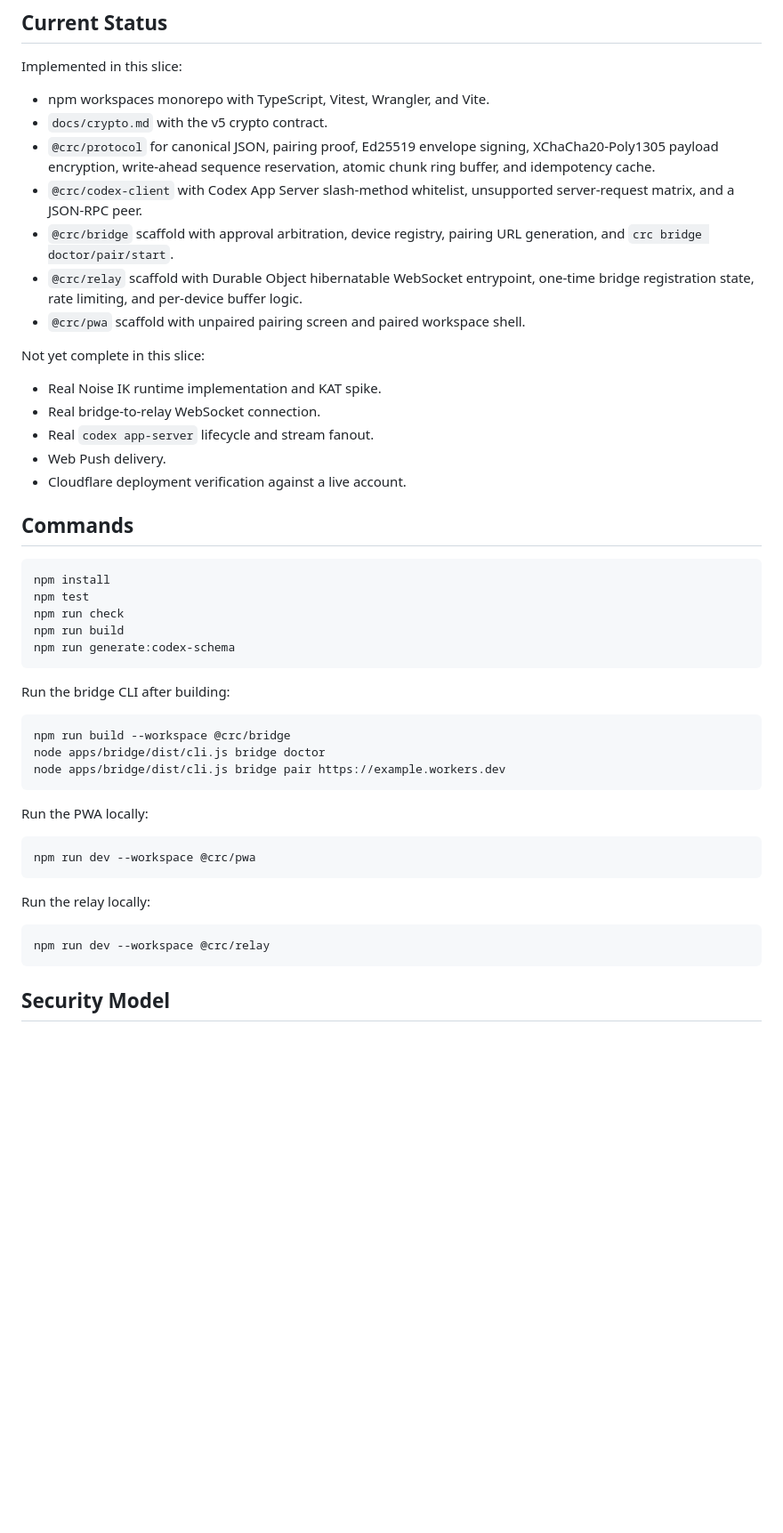
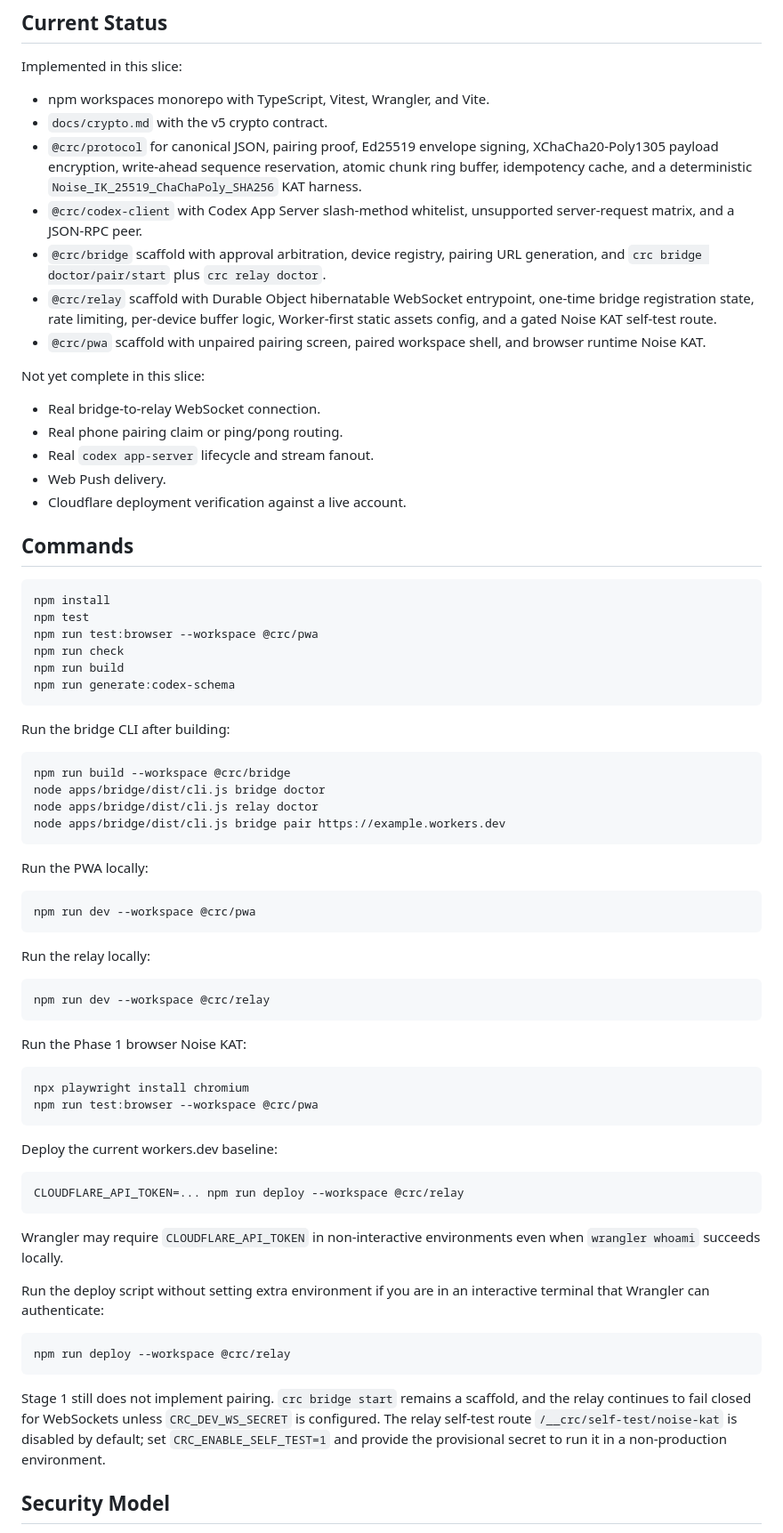
Before and after one commit to VanceChu/codex-remote-control, a Markdown page: README.md, the part around the change. Shown at 89% size. GitHub-like rendering; blank space fills up the shorter version.

Commit message:
docs: document phase one crypto baseline

````diff
--- a/README.md
+++ b/README.md
@@ -15,19 +15,21 @@ Implemented in this slice:
 - `docs/crypto.md` with the v5 crypto contract.
 - `@crc/protocol` for canonical JSON, pairing proof, Ed25519 envelope signing,
   XChaCha20-Poly1305 payload encryption, write-ahead sequence reservation, atomic chunk ring buffer,
-  and idempotency cache.
+  idempotency cache, and a deterministic `Noise_IK_25519_ChaChaPoly_SHA256` KAT harness.
 - `@crc/codex-client` with Codex App Server slash-method whitelist, unsupported server-request
   matrix, and a JSON-RPC peer.
 - `@crc/bridge` scaffold with approval arbitration, device registry, pairing URL generation, and
-  `crc bridge doctor/pair/start`.
+  `crc bridge doctor/pair/start` plus `crc relay doctor`.
 - `@crc/relay` scaffold with Durable Object hibernatable WebSocket entrypoint, one-time bridge
-  registration state, rate limiting, and per-device buffer logic.
-- `@crc/pwa` scaffold with unpaired pairing screen and paired workspace shell.
+  registration state, rate limiting, per-device buffer logic, Worker-first static assets config, and
+  a gated Noise KAT self-test route.
+- `@crc/pwa` scaffold with unpaired pairing screen, paired workspace shell, and browser runtime Noise
+  KAT.
 
 Not yet complete in this slice:
 
-- Real Noise IK runtime implementation and KAT spike.
 - Real bridge-to-relay WebSocket connection.
+- Real phone pairing claim or ping/pong routing.
 - Real `codex app-server` lifecycle and stream fanout.
 - Web Push delivery.
 - Cloudflare deployment verification against a live account.
@@ -37,6 +39,7 @@ Not yet complete in this slice:
 ```bash
 npm install
 npm test
+npm run test:browser --workspace @crc/pwa
 npm run check
 npm run build
 npm run generate:codex-schema
@@ -47,6 +50,7 @@ Run the bridge CLI after building:
 ```bash
 npm run build --workspace @crc/bridge
 node apps/bridge/dist/cli.js bridge doctor
+node apps/bridge/dist/cli.js relay doctor
 node apps/bridge/dist/cli.js bridge pair https://example.workers.dev
 ```
 
@@ -61,6 +65,34 @@ Run the relay locally:
 ```bash
 npm run dev --workspace @crc/relay
 ```
+
+Run the Phase 1 browser Noise KAT:
+
+```bash
+npx playwright install chromium
+npm run test:browser --workspace @crc/pwa
+```
+
+Deploy the current workers.dev baseline:
+
+```bash
+CLOUDFLARE_API_TOKEN=... npm run deploy --workspace @crc/relay
+```
+
+Wrangler may require `CLOUDFLARE_API_TOKEN` in non-interactive environments even when
+`wrangler whoami` succeeds locally.
+
+Run the deploy script without setting extra environment if you are in an interactive terminal that
+Wrangler can authenticate:
+
+```bash
+npm run deploy --workspace @crc/relay
+```
+
+Stage 1 still does not implement pairing. `crc bridge start` remains a scaffold, and the relay
+continues to fail closed for WebSockets unless `CRC_DEV_WS_SECRET` is configured. The relay self-test
+route `/__crc/self-test/noise-kat` is disabled by default; set `CRC_ENABLE_SELF_TEST=1` and provide
+the provisional secret to run it in a non-production environment.
 
 ## Security Model
 
````
Also changed, not shown: docs/crypto.md (+31 -0 lines).
